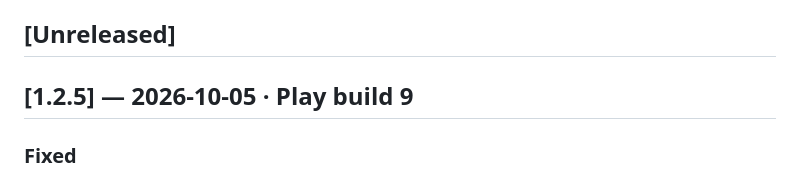
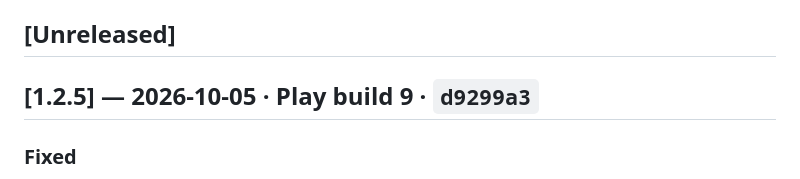
Before and after one commit to join2AJ/gun, a Markdown page: CHANGELOG.md, the part around the change. GitHub-like rendering.

Commit message:
CHANGELOG: record v1.2.5 commit hash
Co-Authored-By: Claude Opus 5.5 <noreply@anthropic.com>
Claude-Session: https://claude.ai/code/session_0144h77ArRX4KyvnJBYfRPJE

```diff
--- a/CHANGELOG.md
+++ b/CHANGELOG.md
@@ -9,7 +9,7 @@ roll back to (see [docs/RELEASING.md](docs/RELEASING.md)).
 
 ## [Unreleased]
 
-## [1.2.5] — 2026-10-05 · Play build 9
+## [1.2.5] — 2026-10-05 · Play build 9 · `d9299a3`
 ### Fixed
 - Store prices could stay on "Soon" forever: the app asked Google Play for the products only once at start-up. It now asks again with backoff while any product is missing, and again whenever the Store opens without prices or "Restore purchases" is tapped.
 - Supports Play Console's new one-time products with purchase options: if a product has no backwards-compatible option, the first purchase option is used for the price and the purchase.
```
